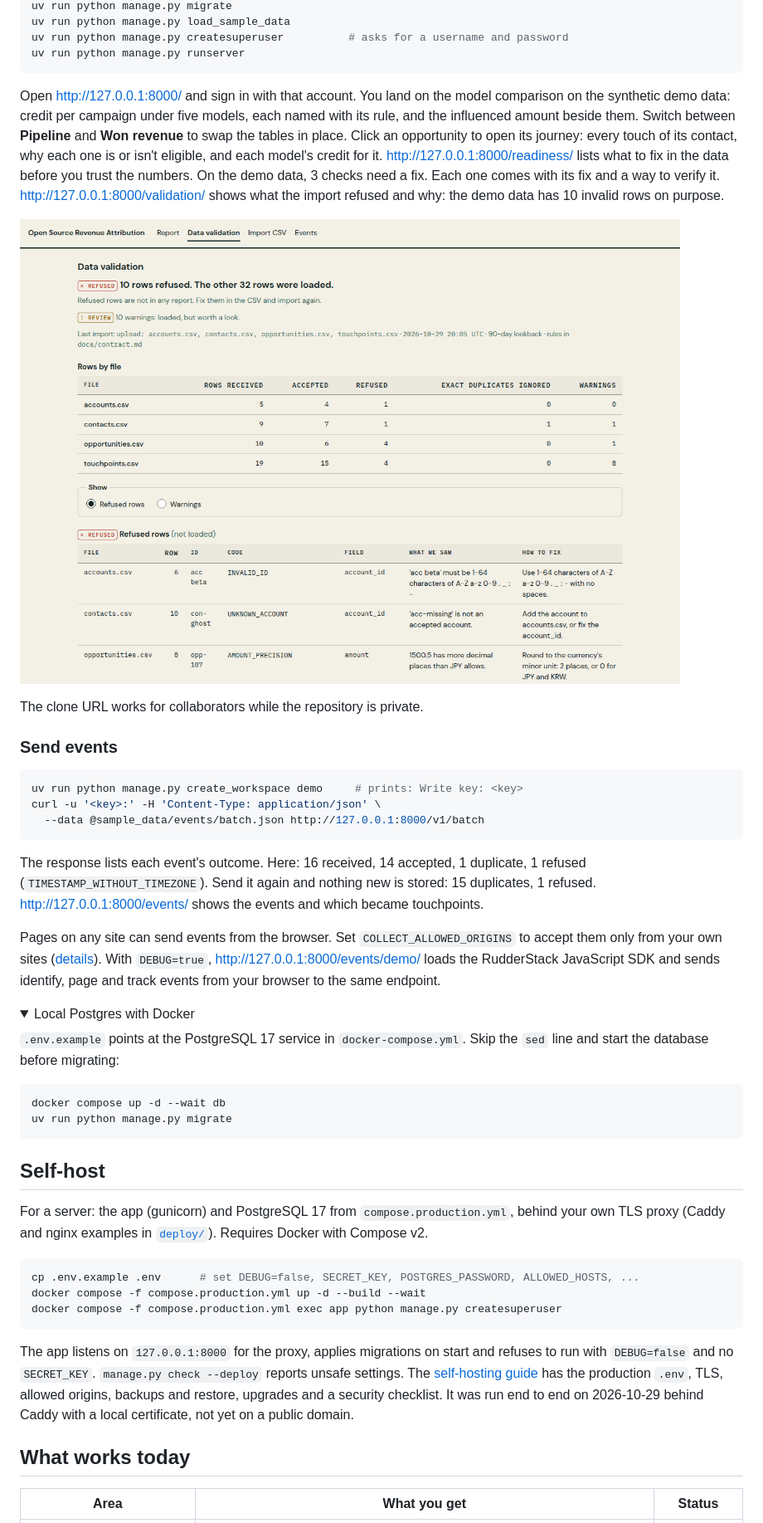
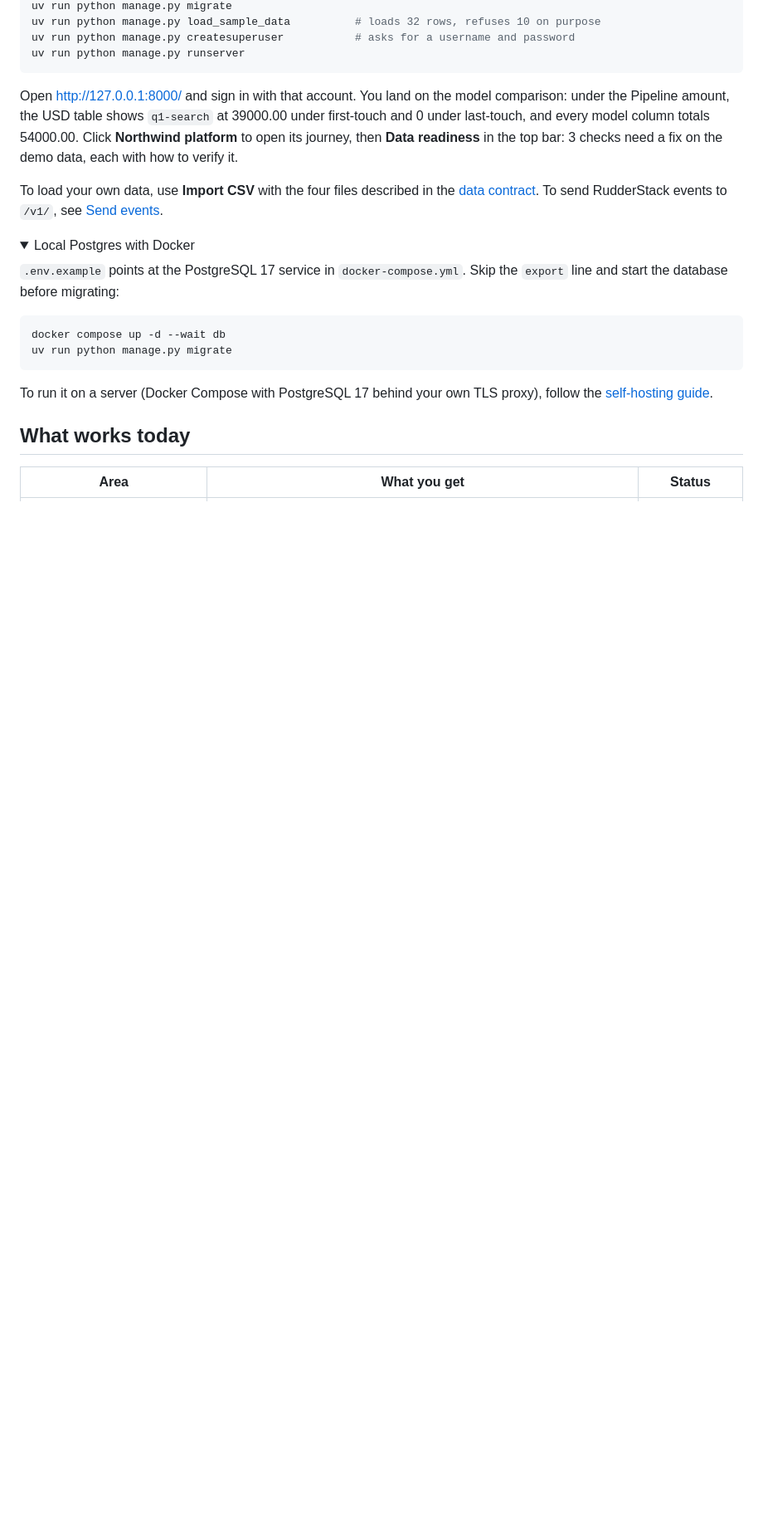
Before and after one commit to ChristopherLandaverde/open-source-revenue-attribution, a Markdown page: README.md, the part around one of its changes. Shown at 83% size. GitHub-like rendering; pictures changed too: docs/media/validation.png (deleted); folded sections open; blank space fills up the shorter version.

````diff
--- a/README.md
+++ b/README.md
@@ -38,45 +54,23 @@ sed -i 's|^DATABASE_URL=.*|DATABASE_URL=sqlite:///db.sqlite3|' .env
 uv run python manage.py migrate
-uv run python manage.py load_sample_data
-uv run python manage.py createsuperuser          # asks for a username and password
+uv run python manage.py load_sample_data          # loads 32 rows, refuses 10 on purpose
+uv run python manage.py createsuperuser           # asks for a username and password
 uv run python manage.py runserver
 ```
 
-Open http://127.0.0.1:8000/ and sign in with that account. You land on the model comparison on the synthetic demo data: credit per
-campaign under five models, each named with its rule, and the influenced amount beside them.
-Switch between **Pipeline** and **Won revenue** to swap the tables in place. Click an
-opportunity to open its journey: every touch of its contact, why each one is or isn't eligible,
-and each model's credit for it.
-http://127.0.0.1:8000/readiness/ lists what to fix in the data before you trust the numbers.
-On the demo data, 3 checks need a fix. Each one comes with its fix and a way to verify it.
-http://127.0.0.1:8000/validation/ shows what the import refused and why: the demo data has 10
-invalid rows on purpose.
+Open http://127.0.0.1:8000/ and sign in with that account. You land on the model comparison:
+under the Pipeline amount, the USD table shows `q1-search` at 39000.00 under first-touch and 0
+under last-touch, and every model column totals 54000.00. Click **Northwind platform** to open
+its journey, then **Data readiness** in the top bar: 3 checks need a fix on the demo data, each
+with how to verify it.
 
-![Data validation page after importing the demo CSVs: verdict "10 rows refused. The other 32 rows were loaded.", rows by file, and each refused row with its reason code and how to fix it](docs/media/validation.png)
-
-The clone URL works for collaborators while the repository is private.
-
-### Send events
-
-```sh
-uv run python manage.py create_workspace demo     # prints: Write key: <key>
-curl -u '<key>:' -H 'Content-Type: application/json' \
-  --data @sample_data/events/batch.json http://127.0.0.1:8000/v1/batch
-```
-
-The response lists each event's outcome. Here: 16 received, 14 accepted, 1 duplicate, 1 refused
-(`TIMESTAMP_WITHOUT_TIMEZONE`). Send it again and nothing new is stored: 15 duplicates,
-1 refused. http://127.0.0.1:8000/events/ shows the events and which became touchpoints.
-
-Pages on any site can send events from the browser. Set `COLLECT_ALLOWED_ORIGINS` to accept
-them only from your own sites
-([details](docs/self-hosting.md#send-events-from-your-site)).
-With `DEBUG=true`, http://127.0.0.1:8000/events/demo/ loads the RudderStack JavaScript SDK and
-sends identify, page and track events from your browser to the same endpoint.
+To load your own data, use **Import CSV** with the four files described in the
+[data contract](docs/contract.md#2-csv-import-files). To send RudderStack events to `/v1/`, see
+[Send events](docs/how-it-works.md#send-events).
 
 <details>
 <summary>Local Postgres with Docker</summary>
 
-`.env.example` points at the PostgreSQL 17 service in `docker-compose.yml`. Skip the `sed`
+`.env.example` points at the PostgreSQL 17 service in `docker-compose.yml`. Skip the `export`
 line and start the database before migrating:
 
 ```sh
@@ -85,22 +79,8 @@ uv run python manage.py migrate
 ```
 </details>
 
-## Self-host
-
-For a server: the app (gunicorn) and PostgreSQL 17 from `compose.production.yml`, behind your
-own TLS proxy (Caddy and nginx examples in [`deploy/`](deploy/)). Requires Docker with Compose v2.
-
-```sh
-cp .env.example .env      # set DEBUG=false, SECRET_KEY, POSTGRES_PASSWORD, ALLOWED_HOSTS, ...
-docker compose -f compose.production.yml up -d --build --wait
-docker compose -f compose.production.yml exec app python manage.py createsuperuser
-```
-
-The app listens on `127.0.0.1:8000` for the proxy, applies migrations on start and refuses to
-run with `DEBUG=false` and no `SECRET_KEY`. `manage.py check --deploy` reports unsafe
-settings. The [self-hosting guide](docs/self-hosting.md) has the production `.env`, TLS, allowed
-origins, backups and restore, upgrades and a security checklist. It was run end to end on
-2026-10-29 behind Caddy with a local certificate, not yet on a public domain.
+To run it on a server (Docker Compose with PostgreSQL 17 behind your own TLS proxy), follow the
+[self-hosting guide](docs/self-hosting.md).
 
 ## What works today
 
````
Also changed, not shown: other parts of README.md (+60 -57 lines), CHANGELOG.md (+6 -0 lines), docs/how-it-works.md (added, +87 -0 lines), docs/media/proof.gif (added), docs/media/report.png (deleted).
